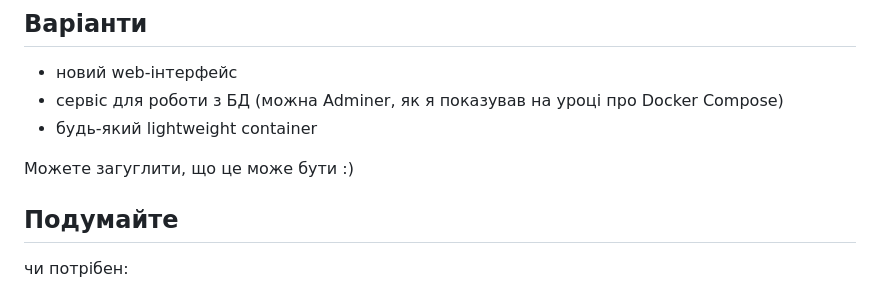
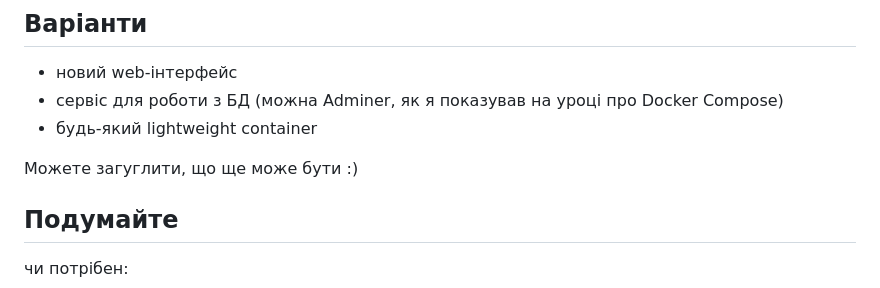
Before and after one commit to sergey-vernyk/Django-course, a Markdown page: rest_framework/K8S/homework_K8S.md, the part around one of its changes. GitHub-like rendering.

Commit message:
Update homework K8S

```diff
--- a/rest_framework/K8S/homework_K8S.md
+++ b/rest_framework/K8S/homework_K8S.md
@@ -140,7 +140,7 @@ minikube kubectl -- describe pod <pod-name>
 * сервіс для роботи з БД (можна Adminer, як я показував на уроці про Docker Compose)
 * будь-який lightweight container
 
-Можете загуглити, що це може бути :)
+Можете загуглити, що ще може бути :)
 
 ## Подумайте
 
```
Also changed, not shown: other parts of rest_framework/K8S/homework_K8S.md (+1 -1 lines).
